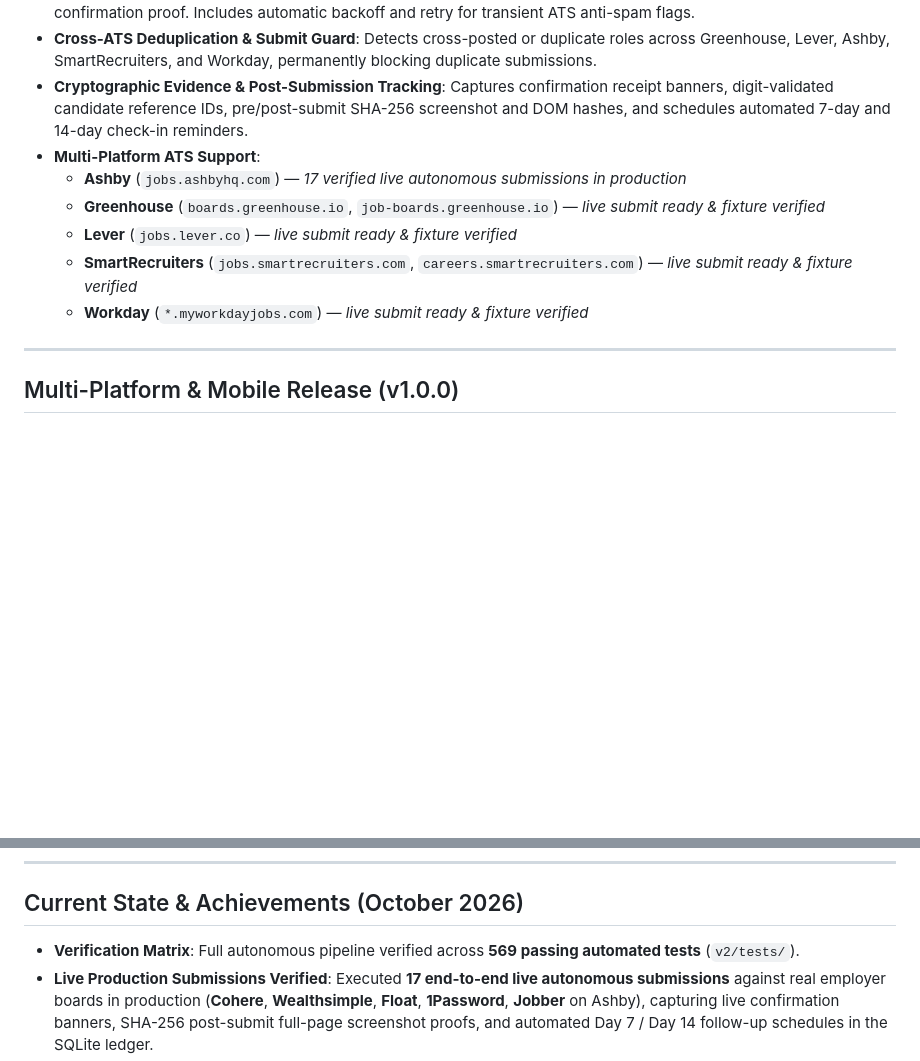
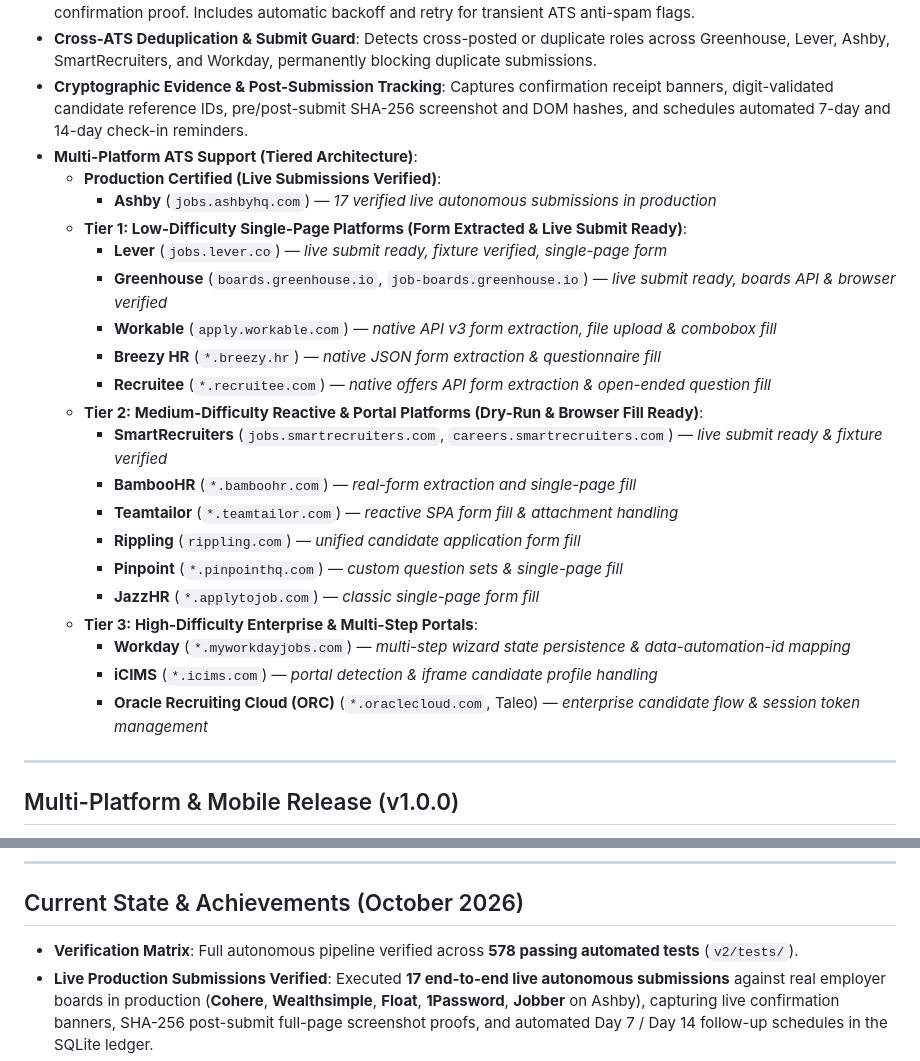
Before and after one commit to TheHighBrid/HunterXJob, a Markdown page: README.md, 2 parts joined by grey strips. Rendered like a GitHub page; blank space fills up the shorter version.

Commit message:
docs: document multi-platform tiered architecture across Low, Medium, and High difficulty ATS platforms

```diff
--- a/README.md
+++ b/README.md
@@ -18,12 +18,26 @@ It discovers live job postings, evaluates match scores against your verified pro
 * **Smart CAPTCHA Bridge & Post-Submit Challenge Hold**: Detects Google reCAPTCHA (v2/v3/Enterprise), hCaptcha, and Cloudflare Turnstile. Automatically ignores passive invisible reCAPTCHA v3 badges so forms submit cleanly, supports automated token injection, and—when an interactive post-submit CAPTCHA puzzle (`bframe` / hCaptcha) appears—automatically holds the headed browser window open for up to 180 seconds for completion before capturing confirmation proof. Includes automatic backoff and retry for transient ATS anti-spam flags.
 * **Cross-ATS Deduplication & Submit Guard**: Detects cross-posted or duplicate roles across Greenhouse, Lever, Ashby, SmartRecruiters, and Workday, permanently blocking duplicate submissions.
 * **Cryptographic Evidence & Post-Submission Tracking**: Captures confirmation receipt banners, digit-validated candidate reference IDs, pre/post-submit SHA-256 screenshot and DOM hashes, and schedules automated 7-day and 14-day check-in reminders.
-* **Multi-Platform ATS Support**:
-  - **Ashby** (`jobs.ashbyhq.com`) — *17 verified live autonomous submissions in production*
-  - **Greenhouse** (`boards.greenhouse.io`, `job-boards.greenhouse.io`) — *live submit ready & fixture verified*
-  - **Lever** (`jobs.lever.co`) — *live submit ready & fixture verified*
-  - **SmartRecruiters** (`jobs.smartrecruiters.com`, `careers.smartrecruiters.com`) — *live submit ready & fixture verified*
-  - **Workday** (`*.myworkdayjobs.com`) — *live submit ready & fixture verified*
+* **Multi-Platform ATS Support (Tiered Architecture)**:
+  - **Production Certified (Live Submissions Verified)**:
+    - **Ashby** (`jobs.ashbyhq.com`) — *17 verified live autonomous submissions in production*
+  - **Tier 1: Low-Difficulty Single-Page Platforms (Form Extracted & Live Submit Ready)**:
+    - **Lever** (`jobs.lever.co`) — *live submit ready, fixture verified, single-page form*
+    - **Greenhouse** (`boards.greenhouse.io`, `job-boards.greenhouse.io`) — *live submit ready, boards API & browser verified*
+    - **Workable** (`apply.workable.com`) — *native API v3 form extraction, file upload & combobox fill*
+    - **Breezy HR** (`*.breezy.hr`) — *native JSON form extraction & questionnaire fill*
+    - **Recruitee** (`*.recruitee.com`) — *native offers API form extraction & open-ended question fill*
+  - **Tier 2: Medium-Difficulty Reactive & Portal Platforms (Dry-Run & Browser Fill Ready)**:
+    - **SmartRecruiters** (`jobs.smartrecruiters.com`, `careers.smartrecruiters.com`) — *live submit ready & fixture verified*
+    - **BambooHR** (`*.bamboohr.com`) — *real-form extraction and single-page fill*
+    - **Teamtailor** (`*.teamtailor.com`) — *reactive SPA form fill & attachment handling*
+    - **Rippling** (`rippling.com`) — *unified candidate application form fill*
+    - **Pinpoint** (`*.pinpointhq.com`) — *custom question sets & single-page fill*
+    - **JazzHR** (`*.applytojob.com`) — *classic single-page form fill*
+  - **Tier 3: High-Difficulty Enterprise & Multi-Step Portals**:
+    - **Workday** (`*.myworkdayjobs.com`) — *multi-step wizard state persistence & data-automation-id mapping*
+    - **iCIMS** (`*.icims.com`) — *portal detection & iframe candidate profile handling*
+    - **Oracle Recruiting Cloud (ORC)** (`*.oraclecloud.com`, Taleo) — *enterprise candidate flow & session token management*
 
 ---
 
@@ -45,7 +59,7 @@ HunterXJob is officially available as an Android APK release, with web dashboard
 
 ## Current State & Achievements (October 2026)
 
-* **Verification Matrix**: Full autonomous pipeline verified across **569 passing automated tests** (`v2/tests/`).
+* **Verification Matrix**: Full autonomous pipeline verified across **578 passing automated tests** (`v2/tests/`).
 * **Live Production Submissions Verified**: Executed **17 end-to-end live autonomous submissions** against real employer boards in production (**Cohere**, **Wealthsimple**, **Float**, **1Password**, **Jobber** on Ashby), capturing live confirmation banners, SHA-256 post-submit full-page screenshot proofs, and automated Day 7 / Day 14 follow-up schedules in the SQLite ledger.
 * **Truth Guard Hardening**: Enforces fail-closed validation on sensitive certifications (CPA, CFA, Bar, Security Clearance) preventing affirmative answers without verified profile evidence.
 * **Country-Aware Location Intelligence**: Eliminates US mismatches (e.g. Ontario, CA) and resolves Ashby `_systemfield_location` dropdowns with container badge read-backs.
```
Also changed, not shown: docs/ROADMAP_STATUS.md (+3 -2 lines).
